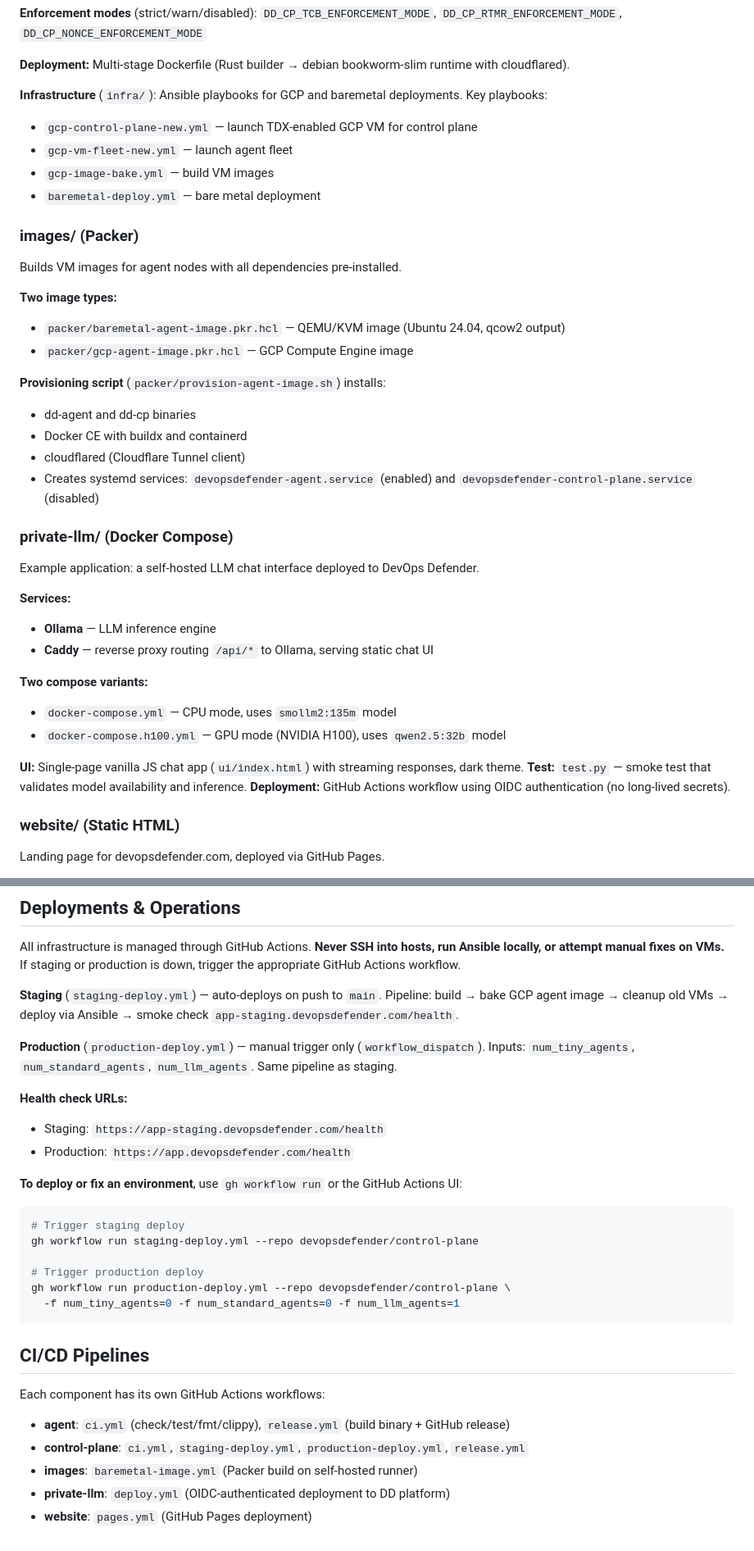
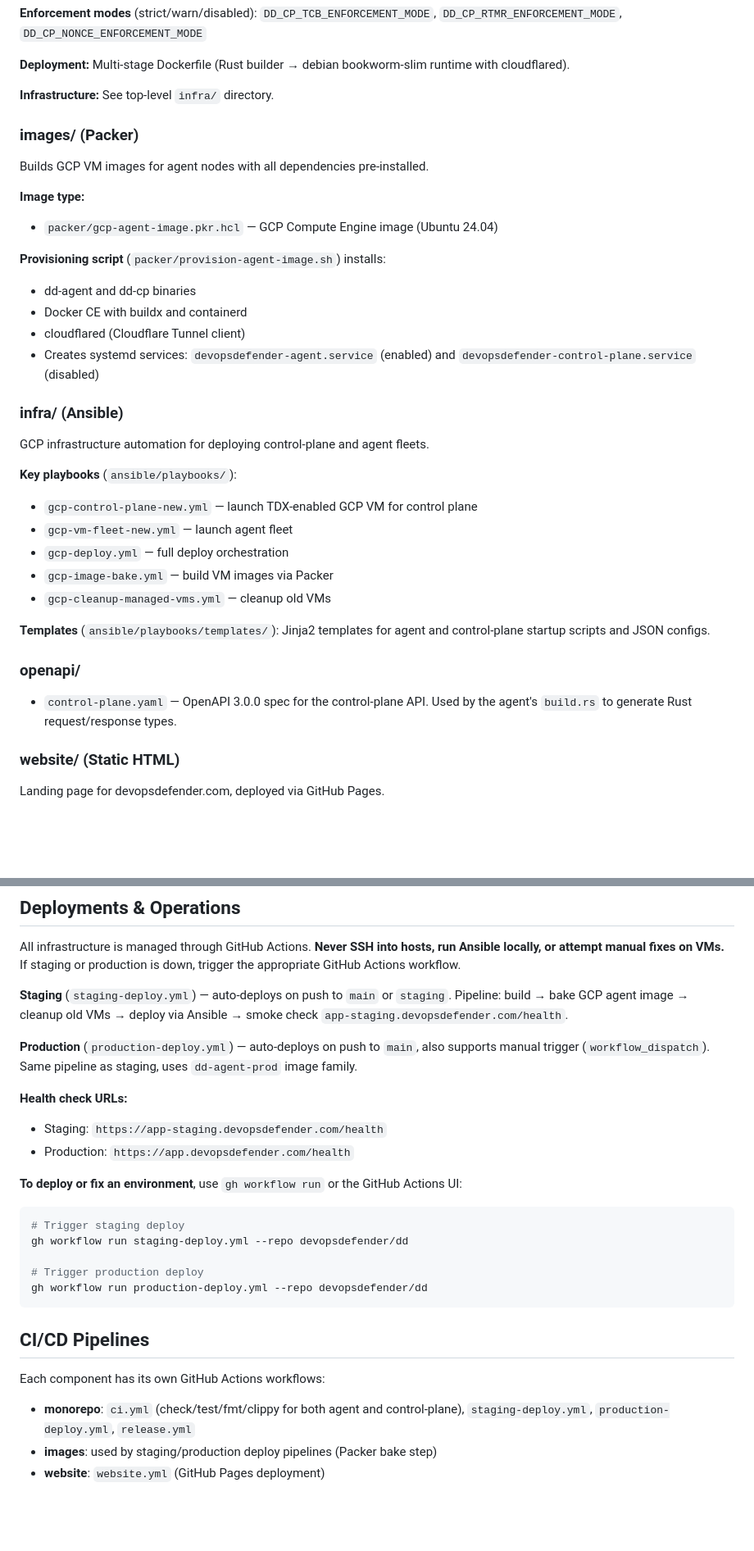
Before and after one commit to devopsdefender/dd, a Markdown page: CLAUDE.md, 2 parts joined by grey strips. Shown at 82% size. Rendered like a GitHub page; blank space fills up the shorter version.

Commit message:
docs: update CLAUDE.md to reflect current repo state
Remove private-llm (deleted from repo), remove baremetal references
(moved to openclaw repo), add infra/ and openapi/ top-level dirs,
update sqlx→rusqlite, fix workflow names and deploy triggers.

https://claude.ai/code/session_01AYZSo7Y7G7qJtNkuAhTXbv

````diff
--- a/CLAUDE.md
+++ b/CLAUDE.md
@@ -106,19 +107,14 @@ Central management API for agent registration, deployment orchestration, health
 
 **Deployment:** Multi-stage Dockerfile (Rust builder → debian bookworm-slim runtime with cloudflared).
 
-**Infrastructure** (`infra/`): Ansible playbooks for GCP and baremetal deployments. Key playbooks:
-- `gcp-control-plane-new.yml` — launch TDX-enabled GCP VM for control plane
-- `gcp-vm-fleet-new.yml` — launch agent fleet
-- `gcp-image-bake.yml` — build VM images
-- `baremetal-deploy.yml` — bare metal deployment
+**Infrastructure:** See top-level `infra/` directory.
 
 ### images/ (Packer)
 
-Builds VM images for agent nodes with all dependencies pre-installed.
+Builds GCP VM images for agent nodes with all dependencies pre-installed.
 
-**Two image types:**
-- `packer/baremetal-agent-image.pkr.hcl` — QEMU/KVM image (Ubuntu 24.04, qcow2 output)
-- `packer/gcp-agent-image.pkr.hcl` — GCP Compute Engine image
+**Image type:**
+- `packer/gcp-agent-image.pkr.hcl` — GCP Compute Engine image (Ubuntu 24.04)
 
 **Provisioning script** (`packer/provision-agent-image.sh`) installs:
 - dd-agent and dd-cp binaries
@@ -126,21 +122,22 @@ Builds VM images for agent nodes with all dependencies pre-installed.
 - cloudflared (Cloudflare Tunnel client)
 - Creates systemd services: `devopsdefender-agent.service` (enabled) and `devopsdefender-control-plane.service` (disabled)
 
-### private-llm/ (Docker Compose)
+### infra/ (Ansible)
 
-Example application: a self-hosted LLM chat interface deployed to DevOps Defender.
+GCP infrastructure automation for deploying control-plane and agent fleets.
 
-**Services:**
-- **Ollama** — LLM inference engine
-- **Caddy** — reverse proxy routing `/api/*` to Ollama, serving static chat UI
+**Key playbooks** (`ansible/playbooks/`):
+- `gcp-control-plane-new.yml` — launch TDX-enabled GCP VM for control plane
+- `gcp-vm-fleet-new.yml` — launch agent fleet
+- `gcp-deploy.yml` — full deploy orchestration
+- `gcp-image-bake.yml` — build VM images via Packer
+- `gcp-cleanup-managed-vms.yml` — cleanup old VMs
 
-**Two compose variants:**
-- `docker-compose.yml` — CPU mode, uses `smollm2:135m` model
-- `docker-compose.h100.yml` — GPU mode (NVIDIA H100), uses `qwen2.5:32b` model
+**Templates** (`ansible/playbooks/templates/`): Jinja2 templates for agent and control-plane startup scripts and JSON configs.
 
-**UI:** Single-page vanilla JS chat app (`ui/index.html`) with streaming responses, dark theme.
-**Test:** `test.py` — smoke test that validates model availability and inference.
-**Deployment:** GitHub Actions workflow using OIDC authentication (no long-lived secrets).
+### openapi/
+
+- `control-plane.yaml` — OpenAPI 3.0.0 spec for the control-plane API. Used by the agent's `build.rs` to generate Rust request/response types.
 
 ### website/ (Static HTML)
 
@@ -229,9 +223,9 @@ cd private-llm && docker compose up
 
 All infrastructure is managed through GitHub Actions. **Never SSH into hosts, run Ansible locally, or attempt manual fixes on VMs.** If staging or production is down, trigger the appropriate GitHub Actions workflow.
 
-**Staging** (`staging-deploy.yml`) — auto-deploys on push to `main`. Pipeline: build → bake GCP agent image → cleanup old VMs → deploy via Ansible → smoke check `app-staging.devopsdefender.com/health`.
+**Staging** (`staging-deploy.yml`) — auto-deploys on push to `main` or `staging`. Pipeline: build → bake GCP agent image → cleanup old VMs → deploy via Ansible → smoke check `app-staging.devopsdefender.com/health`.
 
-**Production** (`production-deploy.yml`) — manual trigger only (`workflow_dispatch`). Inputs: `num_tiny_agents`, `num_standard_agents`, `num_llm_agents`. Same pipeline as staging.
+**Production** (`production-deploy.yml`) — auto-deploys on push to `main`, also supports manual trigger (`workflow_dispatch`). Same pipeline as staging, uses `dd-agent-prod` image family.
 
 **Health check URLs:**
 - Staging: `https://app-staging.devopsdefender.com/health`
@@ -240,18 +234,15 @@ All infrastructure is managed through GitHub Actions. **Never SSH into hosts, ru
 **To deploy or fix an environment**, use `gh workflow run` or the GitHub Actions UI:
 ```bash
 # Trigger staging deploy
-gh workflow run staging-deploy.yml --repo devopsdefender/control-plane
+gh workflow run staging-deploy.yml --repo devopsdefender/dd
 
 # Trigger production deploy
-gh workflow run production-deploy.yml --repo devopsdefender/control-plane \
-  -f num_tiny_agents=0 -f num_standard_agents=0 -f num_llm_agents=1
+gh workflow run production-deploy.yml --repo devopsdefender/dd
 ```
 
 ## CI/CD Pipelines
 
 Each component has its own GitHub Actions workflows:
-- **agent**: `ci.yml` (check/test/fmt/clippy), `release.yml` (build binary + GitHub release)
-- **control-plane**: `ci.yml`, `staging-deploy.yml`, `production-deploy.yml`, `release.yml`
-- **images**: `baremetal-image.yml` (Packer build on self-hosted runner)
-- **private-llm**: `deploy.yml` (OIDC-authenticated deployment to DD platform)
-- **website**: `pages.yml` (GitHub Pages deployment)
+- **monorepo**: `ci.yml` (check/test/fmt/clippy for both agent and control-plane), `staging-deploy.yml`, `production-deploy.yml`, `release.yml`
+- **images**: used by staging/production deploy pipelines (Packer bake step)
+- **website**: `website.yml` (GitHub Pages deployment)
````
Also changed, not shown: other parts of CLAUDE.md (+6 -8 lines).
